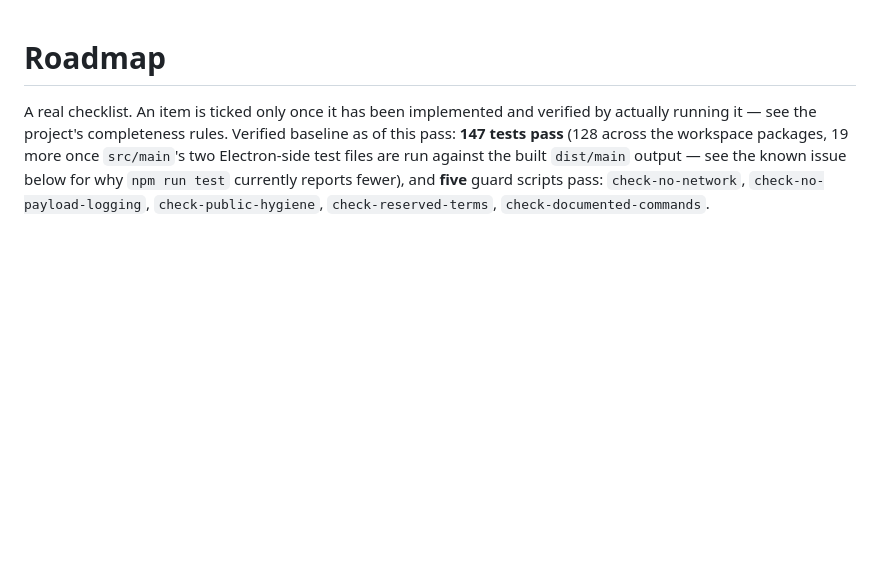
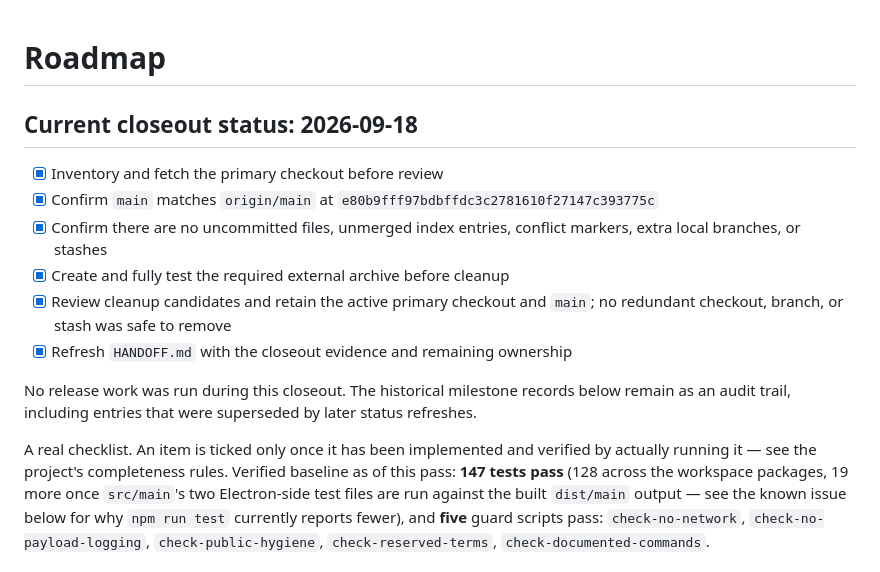
Before and after one commit to Ding-Ding-Projects/agent-whip, a Markdown page: ROADMAP.md, the part around the change. Rendered like a GitHub page; blank space fills up the shorter version.

```diff
--- a/ROADMAP.md
+++ b/ROADMAP.md
@@ -1,4 +1,20 @@
 # Roadmap
+
+## Current closeout status: 2026-09-18
+
+- [x] Inventory and fetch the primary checkout before review
+- [x] Confirm `main` matches `origin/main` at
+      `e80b9fff97bdbffdc3c2781610f27147c393775c`
+- [x] Confirm there are no uncommitted files, unmerged index entries, conflict
+      markers, extra local branches, or stashes
+- [x] Create and fully test the required external archive before cleanup
+- [x] Review cleanup candidates and retain the active primary checkout and
+      `main`; no redundant checkout, branch, or stash was safe to remove
+- [x] Refresh `HANDOFF.md` with the closeout evidence and remaining ownership
+
+No release work was run during this closeout. The historical milestone records
+below remain as an audit trail, including entries that were superseded by later
+status refreshes.
 
 A real checklist. An item is ticked only once it has been implemented and
 verified by actually running it — see the project's completeness rules.
```
Also changed, not shown: HANDOFF.md (+18 -0 lines).
